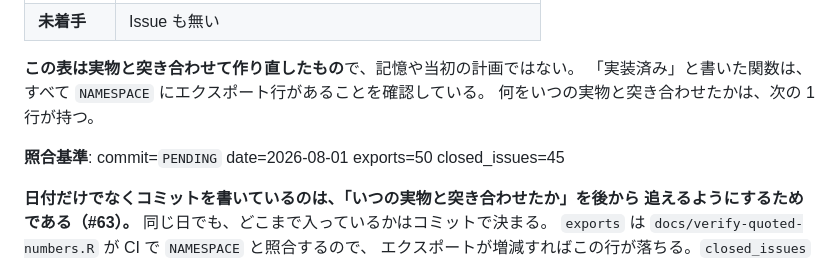
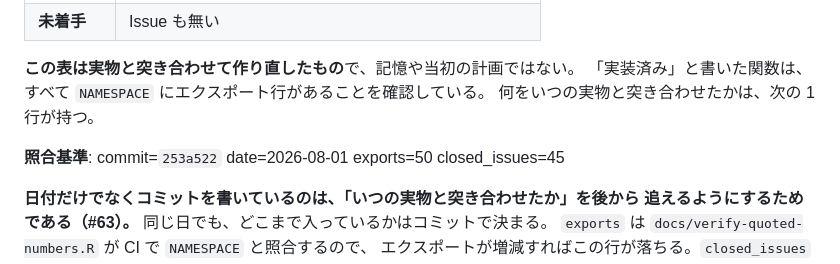
Before and after one commit to gghatano/reidentify, a Markdown page: docs/reid-method-candidates.md, the part around the change. Drawn GitHub-style.

Commit message:
docs: 手法カタログの照合基準を 253a522 に更新
exports=50 の実測と一致させる。docs/verify-quoted-numbers.R が CI で
NAMESPACE と照合するので、この行が古いと Site / Quoted figures が落ちる。

Co-Authored-By: Claude Opus 5 (1M context) <noreply@anthropic.com>

```diff
--- a/docs/reid-method-candidates.md
+++ b/docs/reid-method-candidates.md
@@ -22,7 +22,7 @@
 「実装済み」と書いた関数は、すべて `NAMESPACE` にエクスポート行があることを確認している。
 何をいつの実物と突き合わせたかは、次の 1 行が持つ。
 
-**照合基準**: commit=`PENDING` date=2026-08-01 exports=50 closed_issues=45
+**照合基準**: commit=`253a522` date=2026-08-01 exports=50 closed_issues=45
 
 **日付だけでなくコミットを書いているのは、「いつの実物と突き合わせたか」を後から
 追えるようにするためである（#63）。** 同じ日でも、どこまで入っているかはコミットで決まる。
```
